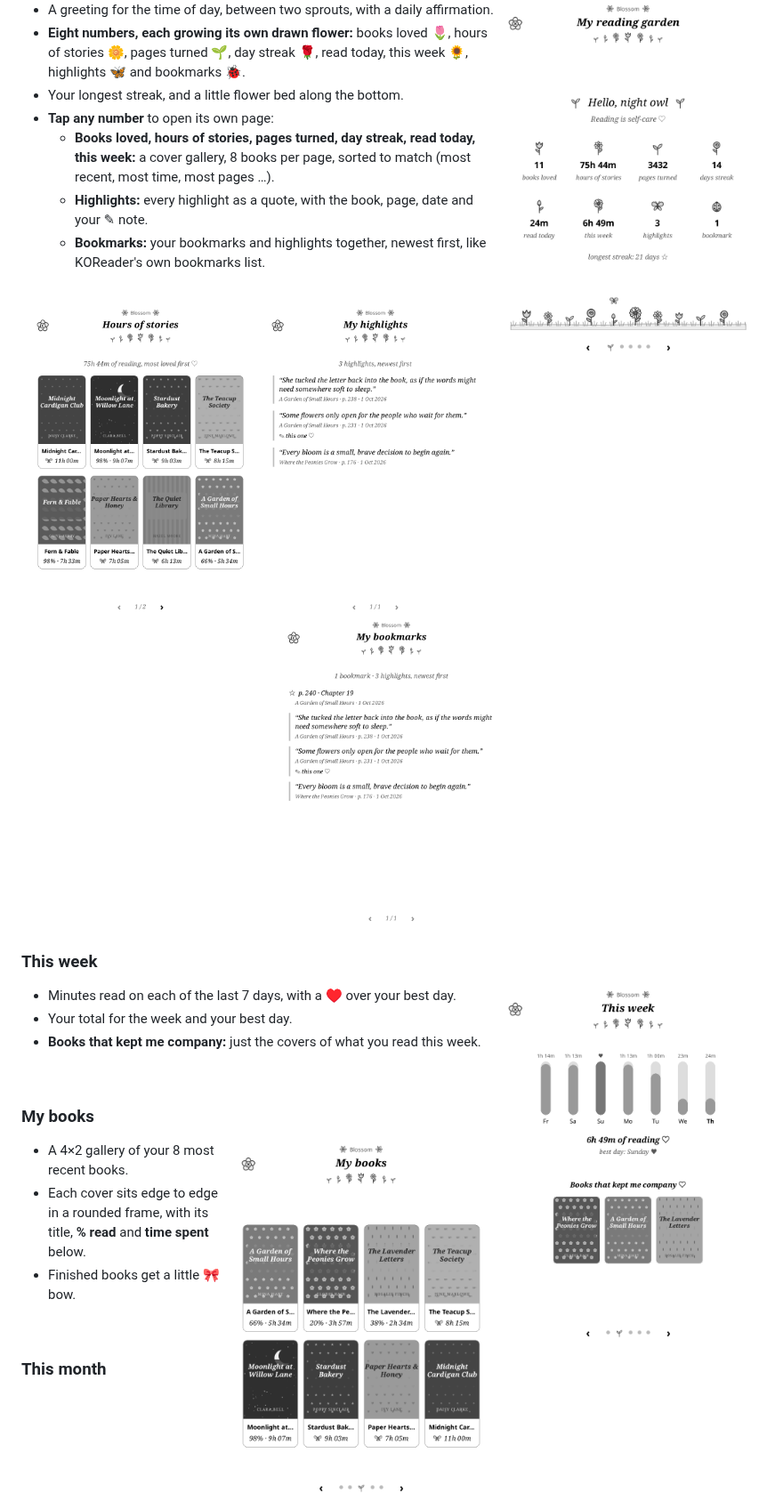
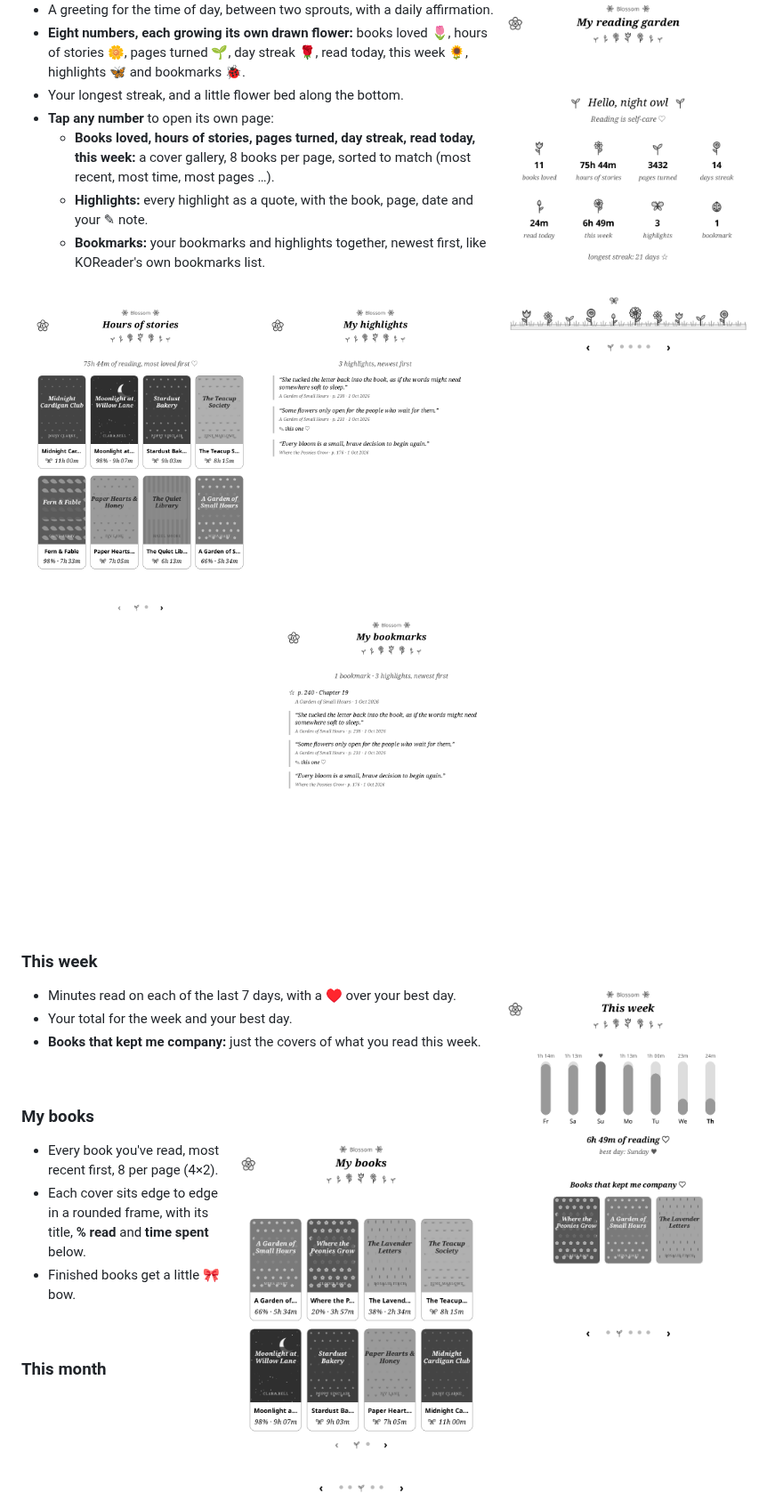
Before and after one commit to shgmacha/koreader-plugins, a Markdown page: README.md, the part around one of its changes. Shown at 89% size. Drawn GitHub-style; pictures changed too: docs/screenshots/10-garden-highlights.png, docs/screenshots/11-garden-bookmarks.png, docs/screenshots/3-books.png.

Commit message:
Page every gallery and list with the dot + sprout pager; no doubled quote marks; smaller highlight text

```diff
--- a/README.md
+++ b/README.md
@@ -56,7 +56,7 @@ marks the current page.
 
 <img src="docs/screenshots/3-books.png" width="300" align="right" alt="My books">
 
-- A 4×2 gallery of your 8 most recent books.
+- Every book you've read, most recent first, 8 per page (4×2).
 - Each cover sits edge to edge in a rounded frame, with its title, **% read** and **time spent** below.
 - Finished books get a little 🎀 bow.
 
```
Also changed, not shown: other parts of README.md (+2 -0 lines), docs/screenshots/7-detail.png, docs/screenshots/8-day.png, 8 other files.
